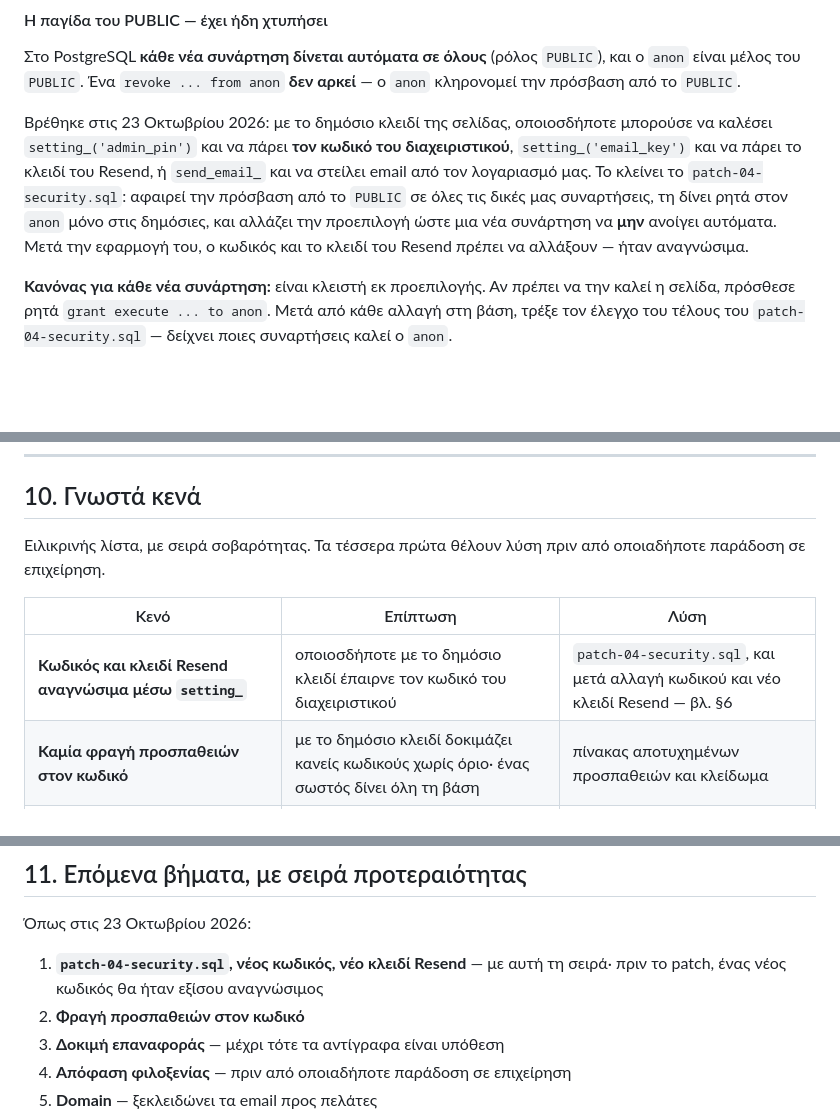
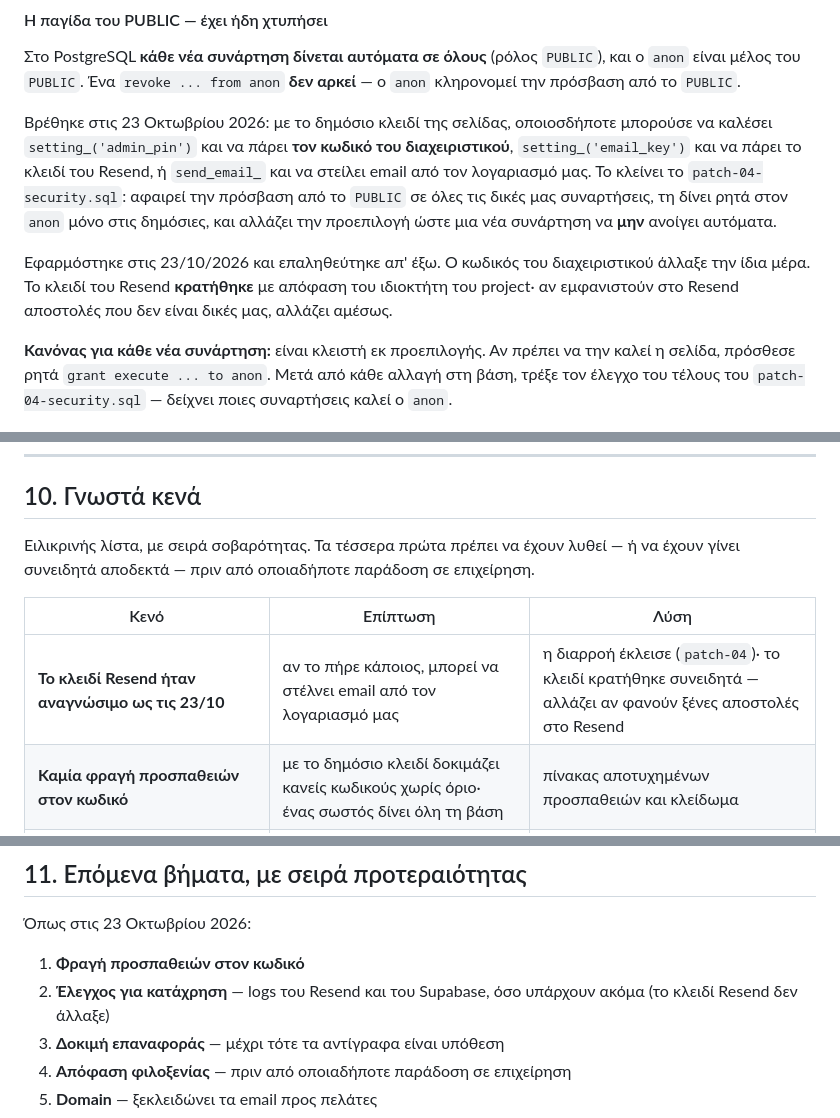
Before and after one commit to TheodoreAndronikou/hairmania, a Markdown page: docs/ΠΑΡΑΔΟΣΗ.md, 3 parts joined by grey strips. GitHub-like rendering; blank space fills up the shorter version.

Commit message:
ΠΑΡΑΔΟΣΗ: το patch-04 εφαρμόστηκε, ο κωδικός άλλαξε
Co-Authored-By: Claude Opus 5.5 <noreply@anthropic.com>

```diff
--- a/docs/ΠΑΡΑΔΟΣΗ.md
+++ b/docs/ΠΑΡΑΔΟΣΗ.md
@@ -264,8 +264,12 @@ anon` **δεν αρκεί** — ο `anon` κληρονομεί την πρόσβ
 λογαριασμό μας. Το κλείνει το `patch-04-security.sql`: αφαιρεί την
 πρόσβαση από το `PUBLIC` σε όλες τις δικές μας συναρτήσεις, τη δίνει
 ρητά στον `anon` μόνο στις δημόσιες, και αλλάζει την προεπιλογή ώστε μια
-νέα συνάρτηση να **μην** ανοίγει αυτόματα. Μετά την εφαρμογή του, ο
-κωδικός και το κλειδί του Resend πρέπει να αλλάξουν — ήταν αναγνώσιμα.
+νέα συνάρτηση να **μην** ανοίγει αυτόματα.
+
+Εφαρμόστηκε στις 23/10/2026 και επαληθεύτηκε απ' έξω. Ο κωδικός του
+διαχειριστικού άλλαξε την ίδια μέρα. Το κλειδί του Resend **κρατήθηκε**
+με απόφαση του ιδιοκτήτη του project· αν εμφανιστούν στο Resend
+αποστολές που δεν είναι δικές μας, αλλάζει αμέσως.
 
 **Κανόνας για κάθε νέα συνάρτηση:** είναι κλειστή εκ προεπιλογής. Αν
 πρέπει να την καλεί η σελίδα, πρόσθεσε ρητά `grant execute ... to anon`.
@@ -589,12 +593,13 @@ pg_dump "postgresql://postgres:ΚΩΔΙΚΟΣ@db.<ref>.supabase.co:5432/postgres
 
 ## 10. Γνωστά κενά
 
-Ειλικρινής λίστα, με σειρά σοβαρότητας. Τα τέσσερα πρώτα θέλουν λύση πριν
-από οποιαδήποτε παράδοση σε επιχείρηση.
+Ειλικρινής λίστα, με σειρά σοβαρότητας. Τα τέσσερα πρώτα πρέπει να έχουν
+λυθεί — ή να έχουν γίνει συνειδητά αποδεκτά — πριν από οποιαδήποτε
+παράδοση σε επιχείρηση.
 
 | Κενό | Επίπτωση | Λύση |
 |---|---|---|
-| **Κωδικός και κλειδί Resend αναγνώσιμα μέσω `setting_`** | οποιοσδήποτε με το δημόσιο κλειδί έπαιρνε τον κωδικό του διαχειριστικού | `patch-04-security.sql`, και μετά αλλαγή κωδικού και νέο κλειδί Resend — βλ. §6 |
+| **Το κλειδί Resend ήταν αναγνώσιμο ως τις 23/10** | αν το πήρε κάποιος, μπορεί να στέλνει email από τον λογαριασμό μας | η διαρροή έκλεισε (`patch-04`)· το κλειδί κρατήθηκε συνειδητά — αλλάζει αν φανούν ξένες αποστολές στο Resend |
 | **Καμία φραγή προσπαθειών στον κωδικό** | με το δημόσιο κλειδί δοκιμάζει κανείς κωδικούς χωρίς όριο· ένας σωστός δίνει όλη τη βάση | πίνακας αποτυχημένων προσπαθειών και κλείδωμα |
 | **Η επαναφορά δεν έχει δοκιμαστεί** | σε πραγματική ανάγκη μπορεί να βγει κάτι που δεν προβλέφθηκε | μία δοκιμή σε πρόχειρο project Supabase |
 | **Φιλοξενία στο GitHub Pages** | οι όροι του απαγορεύουν τη χρήση για επιχείρηση | μεταφορά πριν την παράδοση ή το δεύτερο κατάστημα — `ΚΟΣΤΟΛΟΓΙΟ.md` Β2 |
@@ -613,9 +618,9 @@ pg_dump "postgresql://postgres:ΚΩΔΙΚΟΣ@db.<ref>.supabase.co:5432/postgres
 
 Όπως στις 23 Οκτωβρίου 2026:
 
-1. **`patch-04-security.sql`, νέος κωδικός, νέο κλειδί Resend** — με αυτή
-   τη σειρά· πριν το patch, ένας νέος κωδικός θα ήταν εξίσου αναγνώσιμος
-2. **Φραγή προσπαθειών στον κωδικό**
+1. **Φραγή προσπαθειών στον κωδικό**
+2. **Έλεγχος για κατάχρηση** — logs του Resend και του Supabase, όσο
+   υπάρχουν ακόμα (το κλειδί Resend δεν άλλαξε)
 3. **Δοκιμή επαναφοράς** — μέχρι τότε τα αντίγραφα είναι υπόθεση
 4. **Απόφαση φιλοξενίας** — πριν από οποιαδήποτε παράδοση σε επιχείρηση
 5. **Domain** — ξεκλειδώνει τα email προς πελάτες
```
